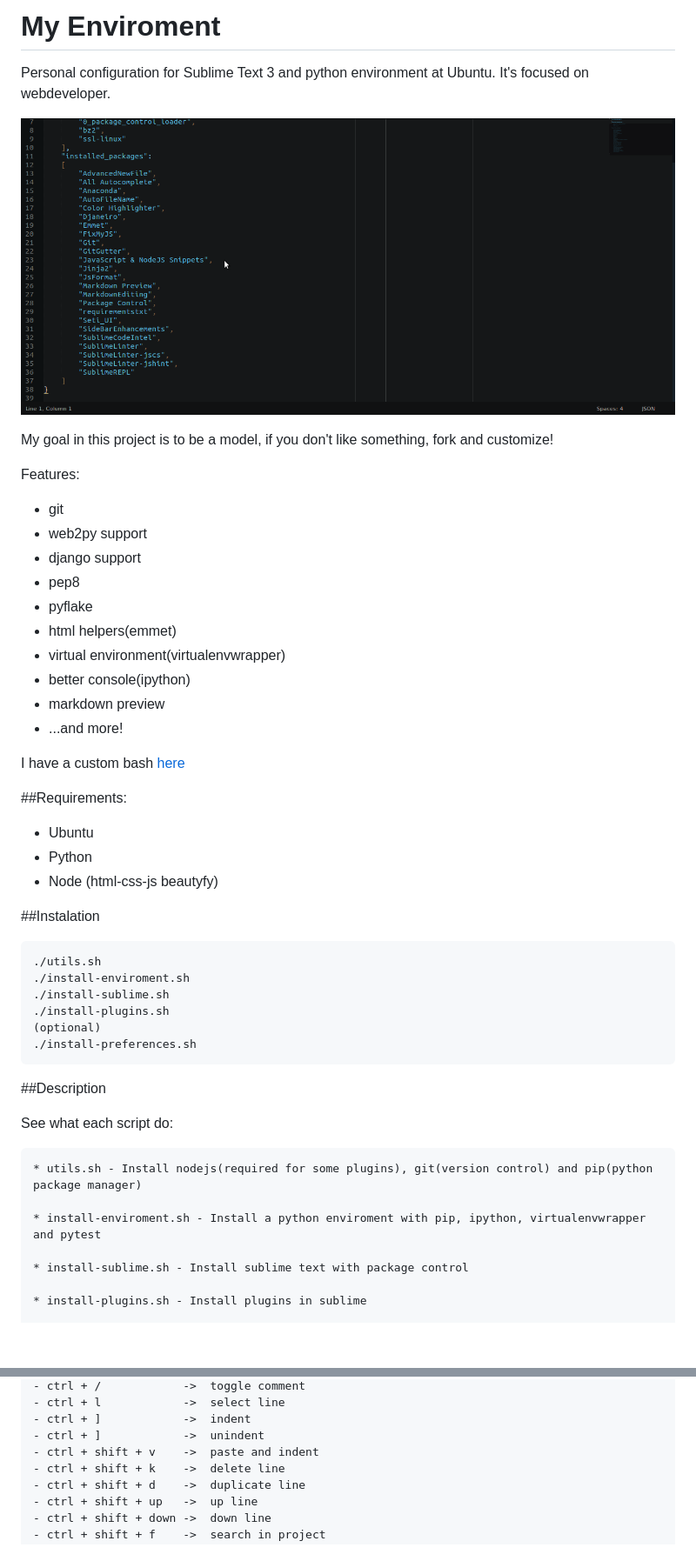
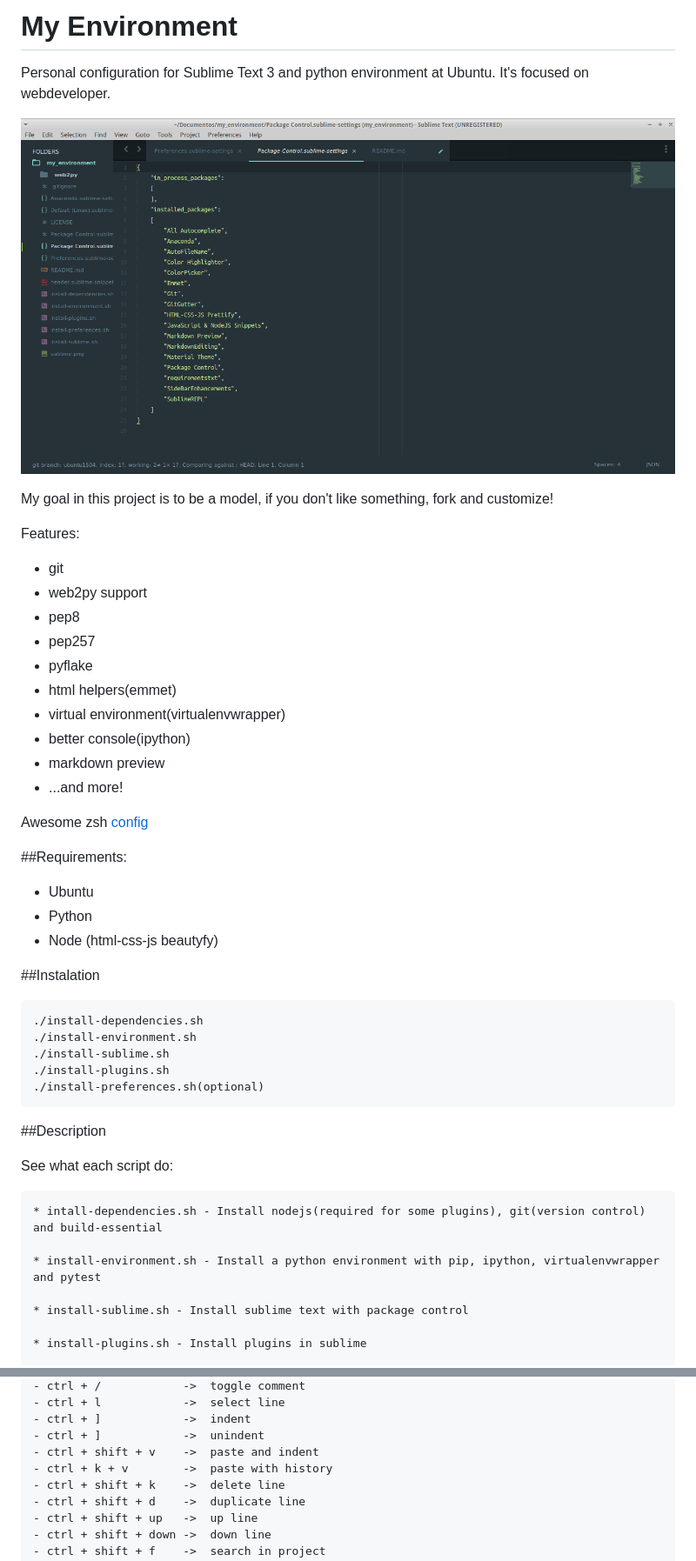
Before and after one commit to thiagopnobre/my_environment, a Markdown page: README.md, 2 parts joined by grey strips. Shown: that part at 87% size. GitHub-like rendering; pictures changed too: sublime.png; blank space fills up the shorter version.

Commit message:
wNova versão - adicionado sublime ao .gitignore - novo validator web2py a ser ignorado - Djaneiro removido(não necessário) e pep257 adicionado - suporte a jinja 2 - atualização do nodejs

```diff
--- a/README.md
+++ b/README.md
@@ -1,5 +1,5 @@
-My Enviroment
-==========
+My Environment
+==============
 
 Personal configuration for Sublime Text 3 and python environment at Ubuntu. It's focused on webdeveloper.
 
@@ -10,8 +10,8 @@ My goal in this project is to be a model, if you don't like something, fork and
 Features:
 - git
 - web2py support
-- django support
 - pep8
+- pep257
 - pyflake
 - html helpers(emmet)
 - virtual environment(virtualenvwrapper)
@@ -19,7 +19,7 @@ Features:
 - markdown preview
 - ...and more!
 
-I have a custom bash [here](https://github.com/cassiobotaro/dot_files)
+Awesome zsh [config](http://cassiobotaro.github.io/mv-bash-zsh.html)
 
 ##Requirements:
 
@@ -29,21 +29,20 @@ I have a custom bash [here](https://github.com/cassiobotaro/dot_files)
 
 ##Instalation
 
-    ./utils.sh
-    ./install-enviroment.sh
+    ./install-dependencies.sh
+    ./install-environment.sh
     ./install-sublime.sh
     ./install-plugins.sh
-    (optional)
-    ./install-preferences.sh
+    ./install-preferences.sh(optional)
 
 
 ##Description
 
 See what each script do:
 
-    * utils.sh - Install nodejs(required for some plugins), git(version control) and pip(python package manager)
+    * intall-dependencies.sh - Install nodejs(required for some plugins), git(version control) and build-essential
 
-    * install-enviroment.sh - Install a python enviroment with pip, ipython, virtualenvwrapper and pytest
+    * install-environment.sh - Install a python environment with pip, ipython, virtualenvwrapper and pytest
 
     * install-sublime.sh - Install sublime text with package control
 
@@ -63,6 +62,7 @@ See what each script do:
     - ctrl + ]            ->  indent
     - ctrl + ]            ->  unindent
     - ctrl + shift + v    ->  paste and indent
+    - ctrl + k + v        ->  paste with history
     - ctrl + shift + k    ->  delete line
     - ctrl + shift + d    ->  duplicate line
     - ctrl + shift + up   ->  up line
```
Also changed, not shown: 6 other files.
